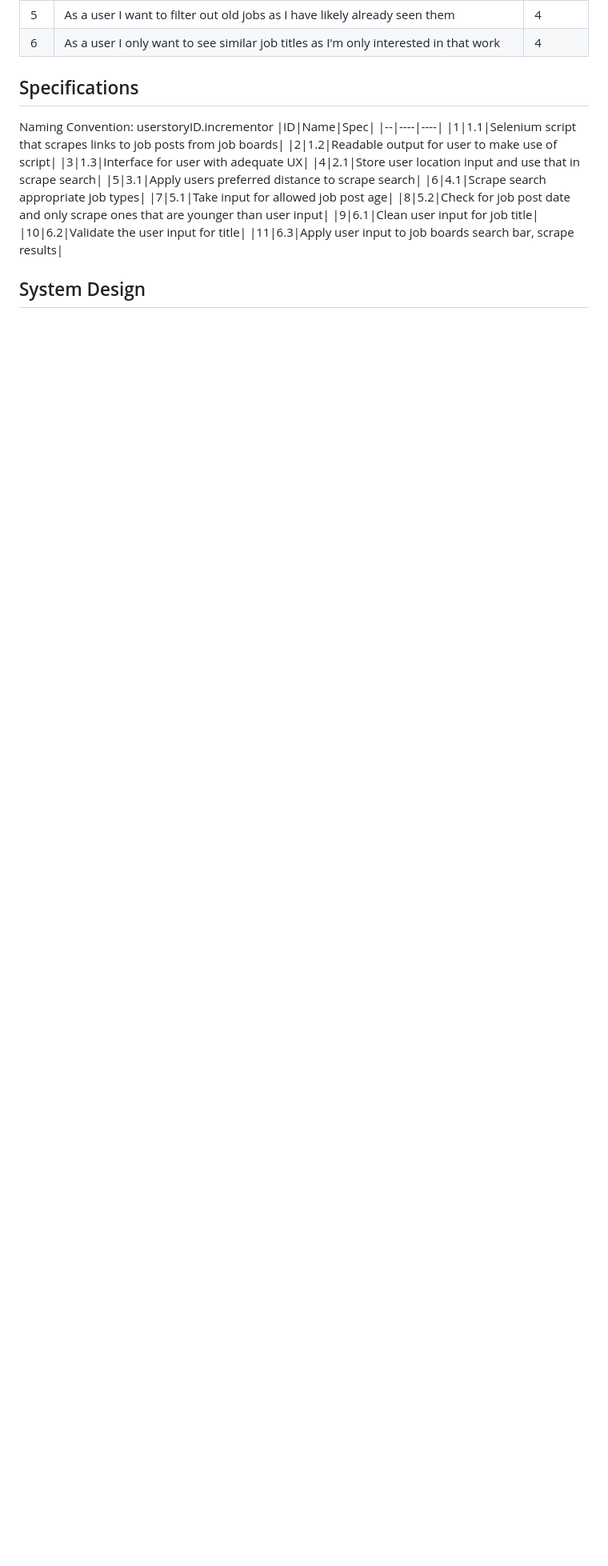
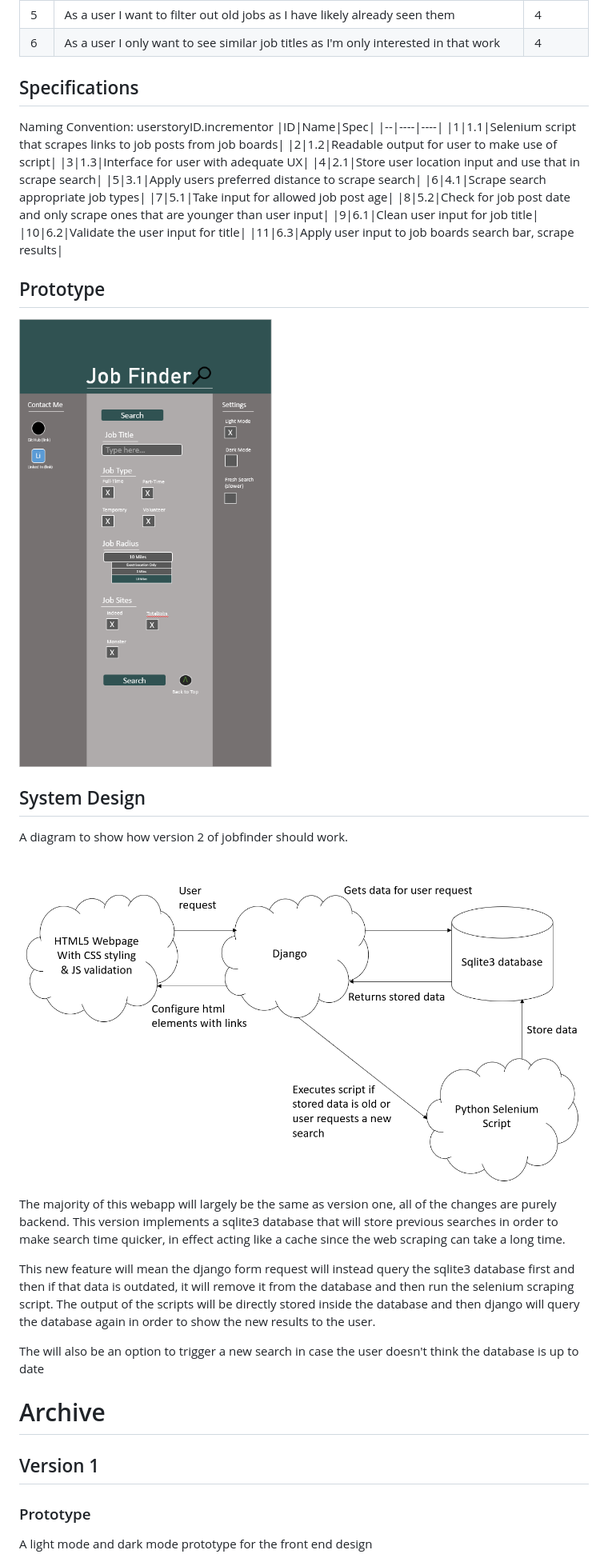
Before and after one commit to FrostGreg/job-finder, a Markdown page: docs/documentation.md, the part around the change printed below. Shown: that part at 80% size. GitHub-like rendering; pictures changed too: docs/assets/prototype-new.PNG (added), docs/assets/system-design-new.PNG (added); blank space fills up the shorter version.

Commit message:
Add documentation for version 2 of app
- all additions in docs/documentation.md
- includes new system design diagram
- new prototype diagram
- new archive area for previous version

```diff
--- a/docs/documentation.md
+++ b/docs/documentation.md
@@ -37,4 +37,23 @@ Naming Convention: userstoryID.incrementor
 |10|6.2|Validate the user input for title|
 |11|6.3|Apply user input to job boards search bar, scrape results|
 
+## Prototype
+![Image of the prototype in version 2](assets/prototype-new.PNG)
+
 ## System Design
+
+A diagram to show how version 2 of jobfinder should work.
+![Image of system design in version 2](assets/system-design-new.PNG)
+
+The majority of this webapp will largely be the same as version one, all of the changes are purely backend. This version implements a sqlite3 database that will store previous searches in order to make search time quicker, in effect acting like a cache since the web scraping can take a long time.
+
+This new feature will mean the django form request will instead query the sqlite3 database first and then if that data is outdated, it will remove it from the database and then run the selenium scraping script. The output of the scripts will be directly stored inside the database and then django will query the database again in order to show the new results to the user.
+
+The will also be an option to trigger a new search in case the user doesn't think the database is up to date
+
+
+# Archive
+## Version 1
+### Prototype
+A light mode and dark mode prototype for the front end design
+
```
Also changed, not shown: other parts of docs/documentation.md (+9 -13 lines), docs/assets/system-design-old.PNG (renamed from docs/assets/system-design.PNG), 2 other files.
